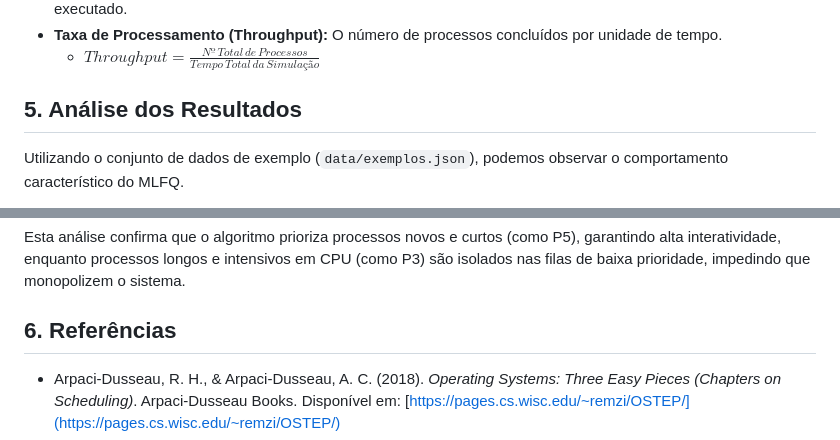
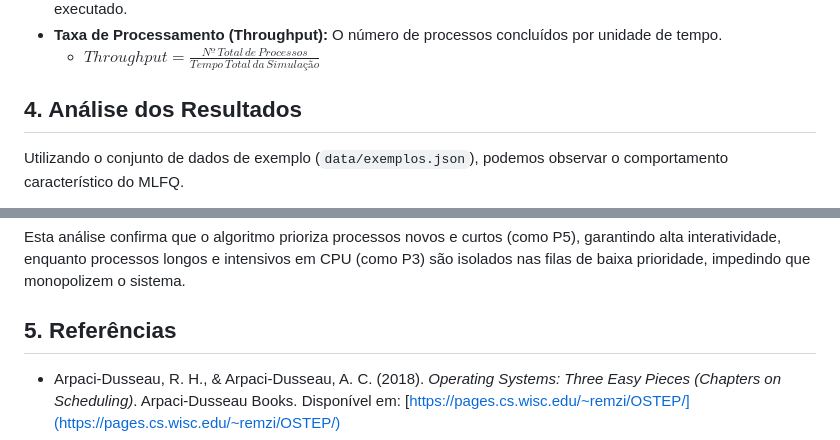
Before and after one commit to eduardosichelero/simulador-escalonamento-feedback, a Markdown page: README.md, 2 parts joined by grey strips. Drawn GitHub-style.

```diff
--- a/README.md
+++ b/README.md
@@ -90,7 +90,7 @@ Ao final da simulação, o sistema calcula e exibe as seguintes métricas de des
 * **Taxa de Processamento (Throughput):** O número de processos concluídos por unidade de tempo.
     * $Throughput = \frac{Nº\,Total\,de\,Processos}{Tempo\,Total\,da\,Simulação}$
 
-## 5. Análise dos Resultados
+## 4. Análise dos Resultados
 
 Utilizando o conjunto de dados de exemplo (`data/exemplos.json`), podemos observar o comportamento característico do MLFQ.
 
@@ -111,7 +111,7 @@ Utilizando o conjunto de dados de exemplo (`data/exemplos.json`), podemos observ
 
 Esta análise confirma que o algoritmo prioriza processos novos e curtos (como P5), garantindo alta interatividade, enquanto processos longos e intensivos em CPU (como P3) são isolados nas filas de baixa prioridade, impedindo que monopolizem o sistema.
 
-## 6. Referências
+## 5. Referências
 * Arpaci-Dusseau, R. H., & Arpaci-Dusseau, A. C. (2018). *Operating Systems: Three Easy Pieces (Chapters on Scheduling)*. Arpaci-Dusseau Books. Disponível em: [https://pages.cs.wisc.edu/~remzi/OSTEP/](https://pages.cs.wisc.edu/~remzi/OSTEP/)
 * Silberschatz, A., Galvin, P. B., & Gagne, G. (2018). *Operating System Concepts*. Wiley.
 * Wikipedia. (2024). *Multilevel feedback queue*. Disponível em: [https://en.wikipedia.org/wiki/Multilevel_feedback_queue](https://en.wikipedia.org/wiki/Multilevel_feedback_queue)
```
